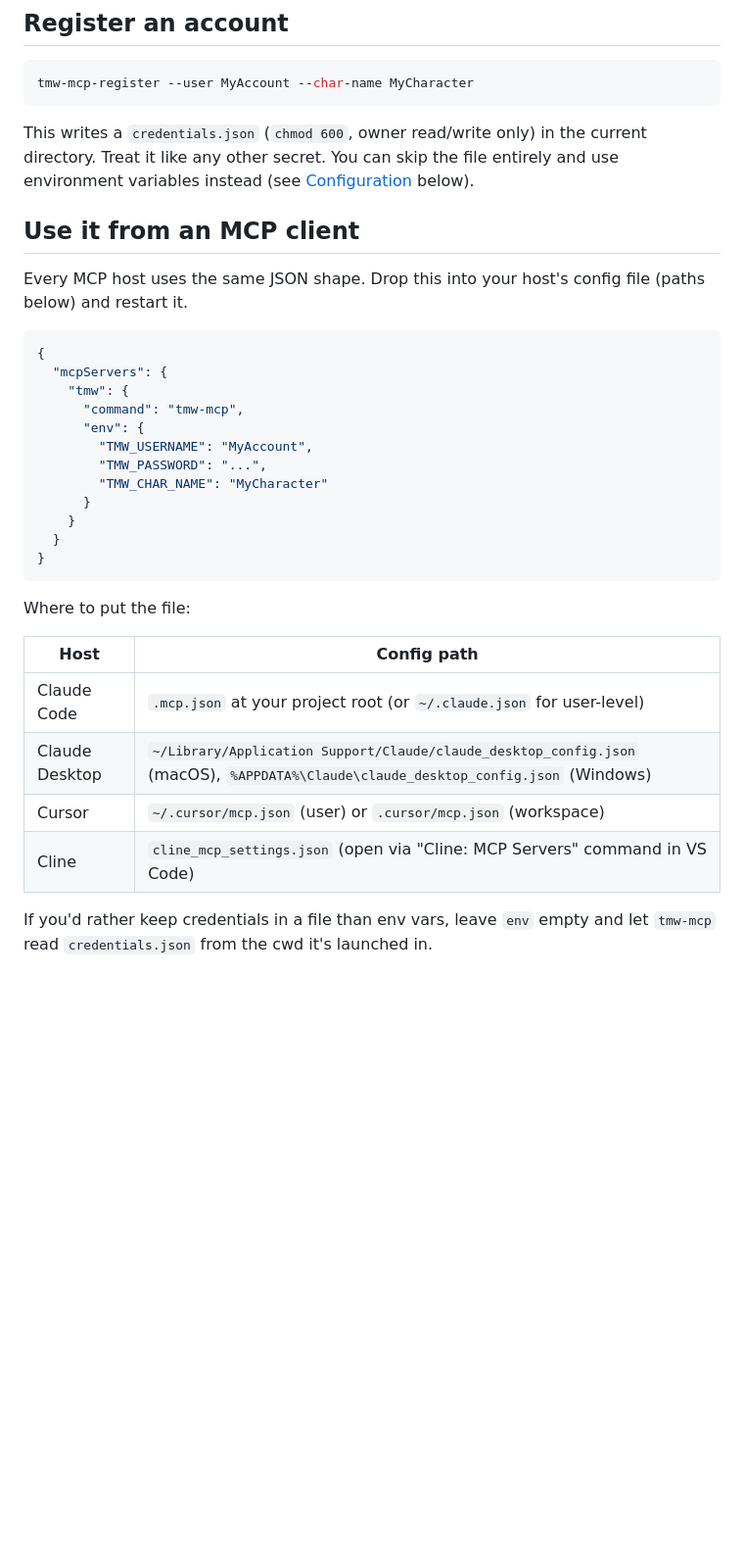
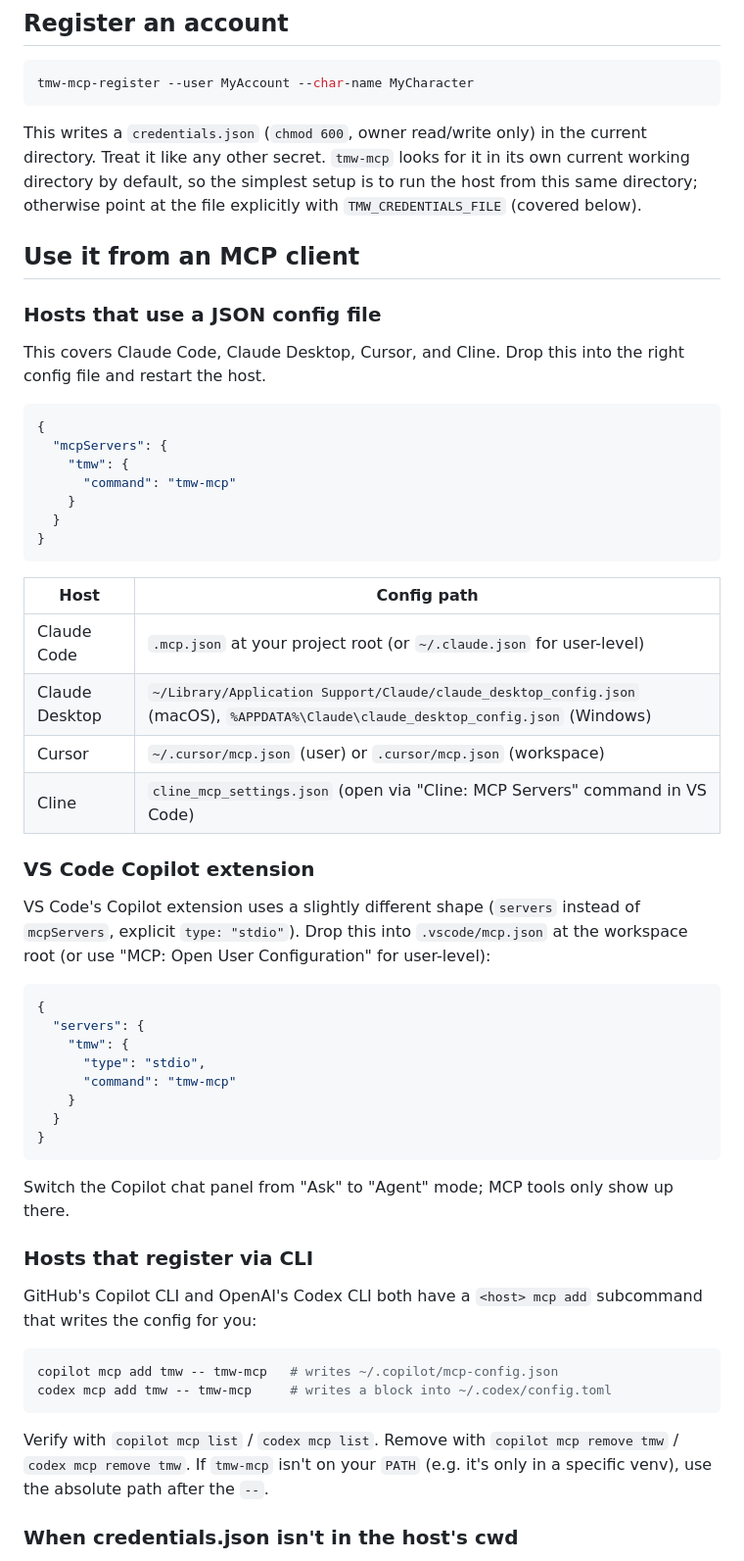
Before and after one commit to bjorn/tmw-mcp, a Markdown page: README.md, the part around one of its changes. Shown at 98% size. Drawn GitHub-style; blank space fills up the shorter version.

Commit message:
Rework "Use it from an MCP client" section
Cover more hosts and make the headline path simpler. Concretely:

* Split host setup into three subsections: JSON-config hosts (Claude
  Code, Claude Desktop, Cursor, Cline), VS Code Copilot (different
  schema), and CLI-registered hosts (Copilot CLI, Codex CLI with
  their `<host> mcp add` one-liners).

* Lead every example with no env block at all and rely on the fact
  that tmw-mcp reads ./credentials.json from its own cwd. Most MCP
  hosts launch the server with the workspace or terminal cwd, so
  registering in the directory the host will run from is enough.

* Demote TMW_CREDENTIALS_FILE to its own "When credentials.json
  isn't in the host's cwd" subsection (Claude Desktop is the
  obvious case), with an absolute-path JSON example.

* Keep "Without a credentials file" as a follow-up alternative that
  uses TMW_USERNAME/TMW_PASSWORD/TMW_CHAR_NAME directly, with a
  warning about plaintext-in-host-config trade-offs.

* Spell out the default port for TMW_SERVER and TMW_PORT in the
  Configuration table (was "server.themanaworld.org" with no port).

Co-Authored-By: Claude Opus 4.7 (1M context) <noreply@anthropic.com>

````diff
--- a/README.md
+++ b/README.md
@@ -18,28 +18,23 @@ The only third-party dependency is `mcp`. Game data (maps, items, monsters, spri
 tmw-mcp-register --user MyAccount --char-name MyCharacter
 ```
 
-This writes a `credentials.json` (`chmod 600`, owner read/write only) in the current directory. Treat it like any other secret. You can skip the file entirely and use environment variables instead (see [Configuration](#configuration) below).
+This writes a `credentials.json` (`chmod 600`, owner read/write only) in the current directory. Treat it like any other secret. `tmw-mcp` looks for it in its own current working directory by default, so the simplest setup is to run the host from this same directory; otherwise point at the file explicitly with `TMW_CREDENTIALS_FILE` (covered below).
 
 ## Use it from an MCP client
 
-Every MCP host uses the same JSON shape. Drop this into your host's config file (paths below) and restart it.
+### Hosts that use a JSON config file
+
+This covers Claude Code, Claude Desktop, Cursor, and Cline. Drop this into the right config file and restart the host.
 
 ```json
 {
   "mcpServers": {
     "tmw": {
-      "command": "tmw-mcp",
-      "env": {
-        "TMW_USERNAME": "MyAccount",
-        "TMW_PASSWORD": "...",
-        "TMW_CHAR_NAME": "MyCharacter"
-      }
+      "command": "tmw-mcp"
     }
   }
 }
 ```
-
-Where to put the file:
 
 | Host          | Config path                                                                 |
 | ------------- | --------------------------------------------------------------------------- |
@@ -48,4 +43,33 @@ Where to put the file:
 | Cursor        | `~/.cursor/mcp.json` (user) or `.cursor/mcp.json` (workspace)               |
 | Cline         | `cline_mcp_settings.json` (open via "Cline: MCP Servers" command in VS Code)|
 
-If you'd rather keep credentials in a file than env vars, leave `env` empty and let `tmw-mcp` read `credentials.json` from the cwd it's launched in.
+### VS Code Copilot extension
+
+VS Code's Copilot extension uses a slightly different shape (`servers` instead of `mcpServers`, explicit `type: "stdio"`). Drop this into `.vscode/mcp.json` at the workspace root (or use "MCP: Open User Configuration" for user-level):
+
+```json
+{
+  "servers": {
+    "tmw": {
+      "type": "stdio",
+      "command": "tmw-mcp"
+    }
+  }
+}
+```
+
+Switch the Copilot chat panel from "Ask" to "Agent" mode; MCP tools only show up there.
+
+### Hosts that register via CLI
+
+GitHub's Copilot CLI and OpenAI's Codex CLI both have a `<host> mcp add` subcommand that writes the config for you:
+
+```bash
+copilot mcp add tmw -- tmw-mcp   # writes ~/.copilot/mcp-config.json
+codex mcp add tmw -- tmw-mcp     # writes a block into ~/.codex/config.toml
+```
+
+Verify with `copilot mcp list` / `codex mcp list`. Remove with `copilot mcp remove tmw` / `codex mcp remove tmw`. If `tmw-mcp` isn't on your `PATH` (e.g. it's only in a specific venv), use the absolute path after the `--`.
+
+### When credentials.json isn't in the host's cwd
+
````
Also changed, not shown: other parts of README.md (+23 -3 lines).
